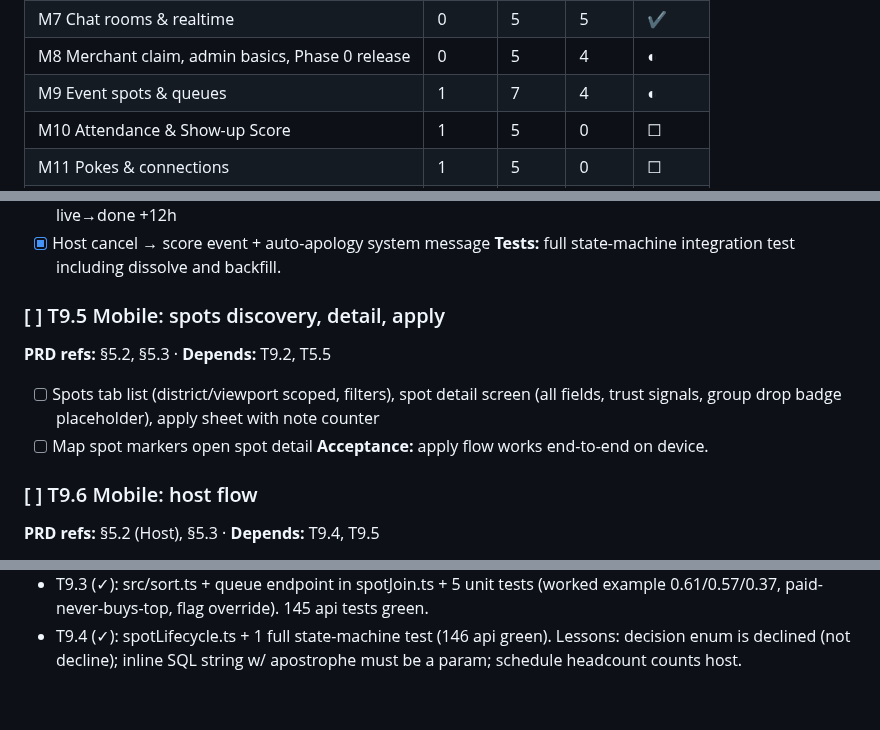
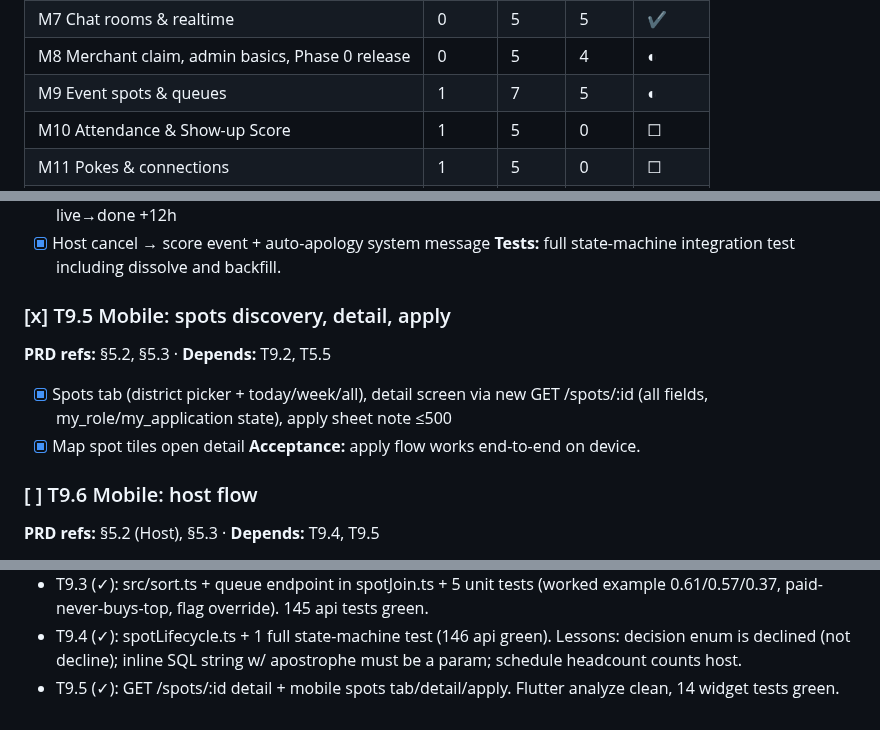
Before and after one commit to jamezun/meshpoke-app, a Markdown page: BUILD_PLAN.md, 3 parts joined by grey strips. Drawn GitHub-style.

Commit message:
T9.5: tick plan (M9 5/7)

```diff
--- a/BUILD_PLAN.md
+++ b/BUILD_PLAN.md
@@ -92,7 +92,7 @@ Update the "Done" column whenever a task is marked `[x]`.
 | M6 Web foundation | 0 | 5 | 5 | ✔ |
 | M7 Chat rooms & realtime | 0 | 5 | 5 | ✔ |
 | M8 Merchant claim, admin basics, Phase 0 release | 0 | 5 | 4 | ◐ |
-| M9 Event spots & queues | 1 | 7 | 4 | ◐ |
+| M9 Event spots & queues | 1 | 7 | 5 | ◐ |
 | M10 Attendance & Show-up Score | 1 | 5 | 0 | ☐ |
 | M11 Pokes & connections | 1 | 5 | 0 | ☐ |
 | M12 Crews & rebook | 1 | 3 | 0 | ☐ |
@@ -542,10 +542,10 @@ Update the "Done" column whenever a task is marked `[x]`.
 - [x] Host cancel → score event + auto-apology system message
 **Tests:** full state-machine integration test including dissolve and backfill.
 
-### [ ] T9.5 Mobile: spots discovery, detail, apply
+### [x] T9.5 Mobile: spots discovery, detail, apply
 **PRD refs:** §5.2, §5.3 · **Depends:** T9.2, T5.5
-- [ ] Spots tab list (district/viewport scoped, filters), spot detail screen (all fields, trust signals, group drop badge placeholder), apply sheet with note counter
-- [ ] Map spot markers open spot detail
+- [x] Spots tab (district picker + today/week/all), detail screen via new GET /spots/:id (all fields, my_role/my_application state), apply sheet note ≤500
+- [x] Map spot tiles open detail
 **Acceptance:** apply flow works end-to-end on device.
 
 ### [ ] T9.6 Mobile: host flow
@@ -1115,3 +1115,4 @@ Append one line per completed task (newest at the bottom).
 - T9.2 (✓): spotJoin.ts (join/apply/leave) + 6 tests. Note: max_headcount includes host. 140 api tests green.
 - T9.3 (✓): src/sort.ts + queue endpoint in spotJoin.ts + 5 unit tests (worked example 0.61/0.57/0.37, paid-never-buys-top, flag override). 145 api tests green.
 - T9.4 (✓): spotLifecycle.ts + 1 full state-machine test (146 api green). Lessons: decision enum is declined (not decline); inline SQL string w/ apostrophe must be a param; schedule headcount counts host.
+- T9.5 (✓): GET /spots/:id detail + mobile spots tab/detail/apply. Flutter analyze clean, 14 widget tests green.
```
